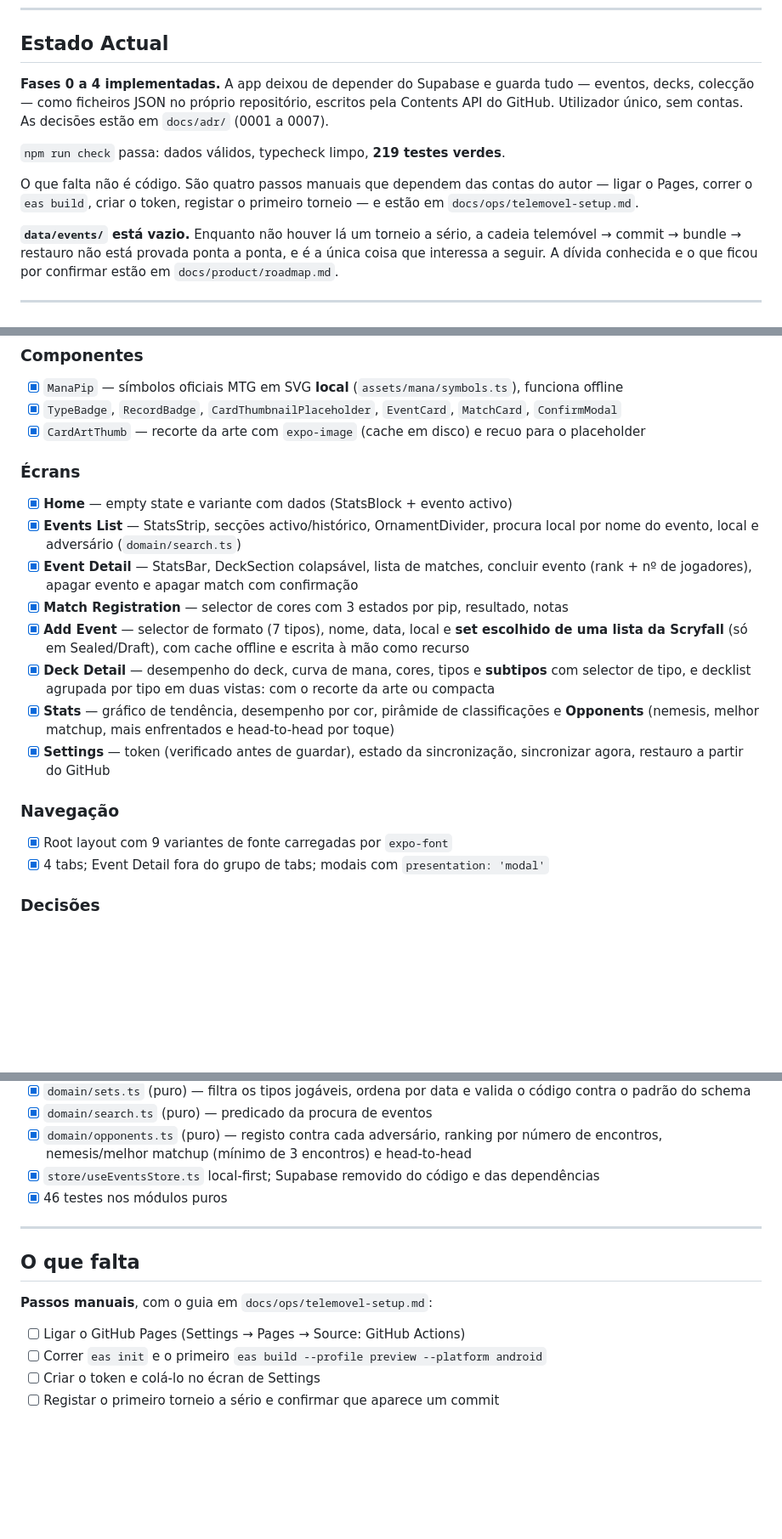
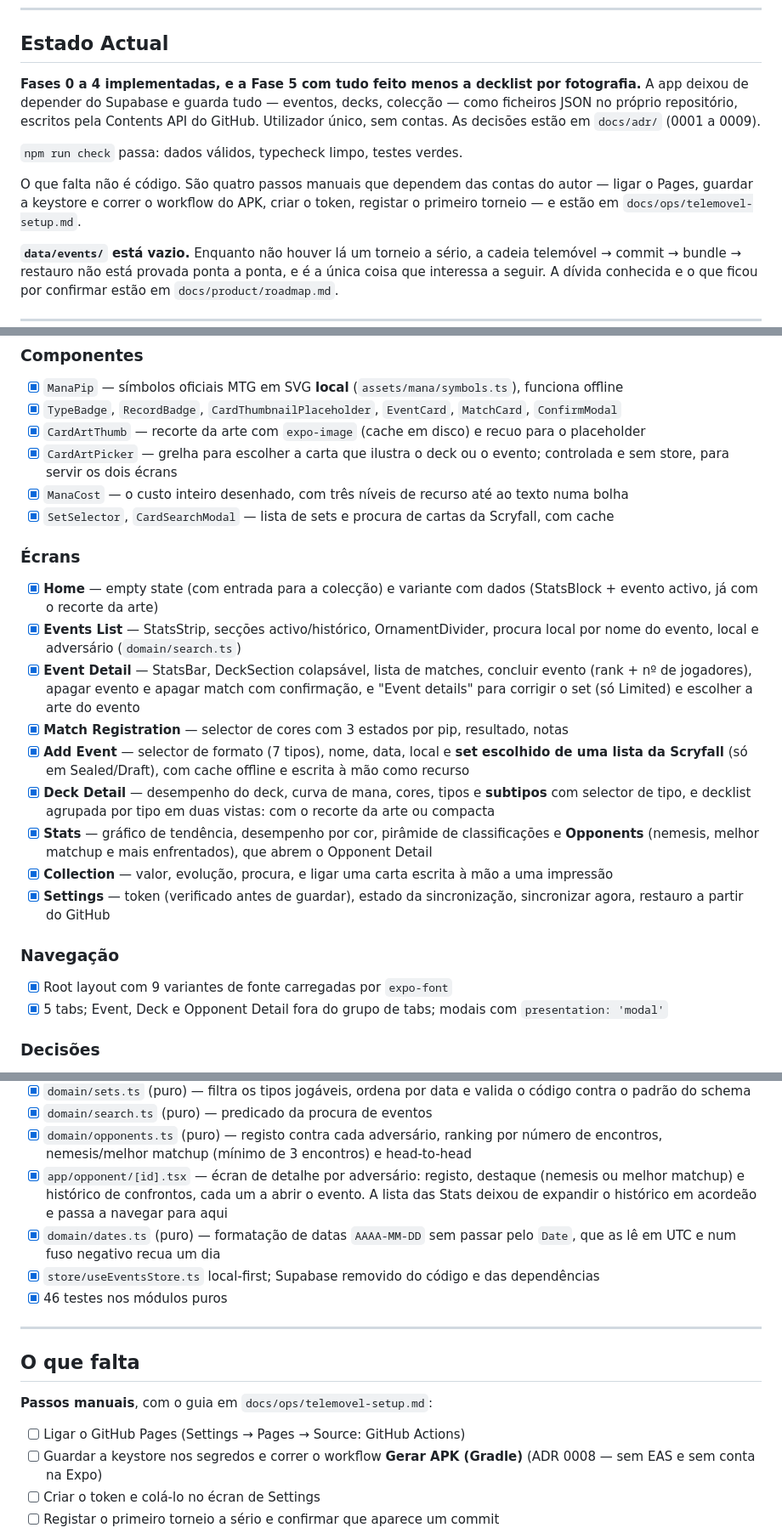
Before and after one commit to riccarvalhinho/mtg-recall, a Markdown page: project-overview.md, 3 parts joined by grey strips. Shown at 85% size. GitHub-like rendering; blank space fills up the shorter version.

```diff
--- a/project-overview.md
+++ b/project-overview.md
@@ -15,15 +15,16 @@ project documentation (`docs/`, ADRs) are written in Portuguese.
 
 ## Estado Actual
 
-**Fases 0 a 4 implementadas.** A app deixou de depender do Supabase e guarda tudo — eventos, decks,
-colecção — como ficheiros JSON no próprio repositório, escritos pela Contents API do GitHub.
-Utilizador único, sem contas. As decisões estão em `docs/adr/` (0001 a 0007).
+**Fases 0 a 4 implementadas, e a Fase 5 com tudo feito menos a decklist por fotografia.** A app
+deixou de depender do Supabase e guarda tudo — eventos, decks, colecção — como ficheiros JSON no
+próprio repositório, escritos pela Contents API do GitHub. Utilizador único, sem contas. As decisões
+estão em `docs/adr/` (0001 a 0009).
 
-`npm run check` passa: dados válidos, typecheck limpo, **219 testes verdes**.
+`npm run check` passa: dados válidos, typecheck limpo, testes verdes.
 
 O que falta não é código. São quatro passos manuais que dependem das contas do autor — ligar o
-Pages, correr o `eas build`, criar o token, registar o primeiro torneio — e estão em
-`docs/ops/telemovel-setup.md`.
+Pages, guardar a keystore e correr o workflow do APK, criar o token, registar o primeiro torneio — e
+estão em `docs/ops/telemovel-setup.md`.
 
 **`data/events/` está vazio.** Enquanto não houver lá um torneio a sério, a cadeia telemóvel →
 commit → bundle → restauro não está provada ponta a ponta, e é a única coisa que interessa a seguir.
@@ -44,26 +45,34 @@ A dívida conhecida e o que ficou por confirmar estão em `docs/product/roadmap.
 - [x] `ManaPip` — símbolos oficiais MTG em SVG **local** (`assets/mana/symbols.ts`), funciona offline
 - [x] `TypeBadge`, `RecordBadge`, `CardThumbnailPlaceholder`, `EventCard`, `MatchCard`, `ConfirmModal`
 - [x] `CardArtThumb` — recorte da arte com `expo-image` (cache em disco) e recuo para o placeholder
+- [x] `CardArtPicker` — grelha para escolher a carta que ilustra o deck ou o evento; controlada e
+      sem store, para servir os dois écrans
+- [x] `ManaCost` — o custo inteiro desenhado, com três níveis de recurso até ao texto numa bolha
+- [x] `SetSelector`, `CardSearchModal` — lista de sets e procura de cartas da Scryfall, com cache
 
 ### Écrans
-- [x] **Home** — empty state e variante com dados (StatsBlock + evento activo)
+- [x] **Home** — empty state (com entrada para a colecção) e variante com dados (StatsBlock +
+      evento activo, já com o recorte da arte)
 - [x] **Events List** — StatsStrip, secções activo/histórico, OrnamentDivider, procura local por
       nome do evento, local e adversário (`domain/search.ts`)
 - [x] **Event Detail** — StatsBar, DeckSection colapsável, lista de matches, concluir evento
-      (rank + nº de jogadores), apagar evento e apagar match com confirmação
+      (rank + nº de jogadores), apagar evento e apagar match com confirmação, e "Event details"
+      para corrigir o set (só Limited) e escolher a arte do evento
 - [x] **Match Registration** — selector de cores com 3 estados por pip, resultado, notas
 - [x] **Add Event** — selector de formato (7 tipos), nome, data, local e **set escolhido de uma
       lista da Scryfall** (só em Sealed/Draft), com cache offline e escrita à mão como recurso
 - [x] **Deck Detail** — desempenho do deck, curva de mana, cores, tipos e **subtipos** com selector
       de tipo, e decklist agrupada por tipo em duas vistas: com o recorte da arte ou compacta
 - [x] **Stats** — gráfico de tendência, desempenho por cor, pirâmide de classificações e
-      **Opponents** (nemesis, melhor matchup, mais enfrentados e head-to-head por toque)
+      **Opponents** (nemesis, melhor matchup e mais enfrentados), que abrem o Opponent Detail
+- [x] **Collection** — valor, evolução, procura, e ligar uma carta escrita à mão a uma impressão
 - [x] **Settings** — token (verificado antes de guardar), estado da sincronização, sincronizar
       agora, restauro a partir do GitHub
 
 ### Navegação
 - [x] Root layout com 9 variantes de fonte carregadas por `expo-font`
-- [x] 4 tabs; Event Detail fora do grupo de tabs; modais com `presentation: 'modal'`
+- [x] 5 tabs; Event, Deck e Opponent Detail fora do grupo de tabs; modais com
+      `presentation: 'modal'`
 
 ### Decisões
 - [x] `docs/adr/0001` a `0006` — GitHub como source of truth, dados JSON versionados, app nativa em
@@ -91,6 +100,11 @@ A dívida conhecida e o que ficou por confirmar estão em `docs/product/roadmap.
 - [x] `domain/search.ts` (puro) — predicado da procura de eventos
 - [x] `domain/opponents.ts` (puro) — registo contra cada adversário, ranking por número de
       encontros, nemesis/melhor matchup (mínimo de 3 encontros) e head-to-head
+- [x] `app/opponent/[id].tsx` — écran de detalhe por adversário: registo, destaque (nemesis ou
+      melhor matchup) e histórico de confrontos, cada um a abrir o evento. A lista das Stats deixou
+      de expandir o histórico em acordeão e passa a navegar para aqui
+- [x] `domain/dates.ts` (puro) — formatação de datas `AAAA-MM-DD` sem passar pelo `Date`, que as lê
+      em UTC e num fuso negativo recua um dia
 - [x] `store/useEventsStore.ts` local-first; Supabase removido do código e das dependências
 - [x] 46 testes nos módulos puros
 
@@ -101,7 +115,8 @@ A dívida conhecida e o que ficou por confirmar estão em `docs/product/roadmap.
 **Passos manuais**, com o guia em `docs/ops/telemovel-setup.md`:
 
 - [ ] Ligar o GitHub Pages (Settings → Pages → Source: GitHub Actions)
-- [ ] Correr `eas init` e o primeiro `eas build --profile preview --platform android`
+- [ ] Guardar a keystore nos segredos e correr o workflow **Gerar APK (Gradle)** (ADR 0008 — sem
+      EAS e sem conta na Expo)
 - [ ] Criar o token e colá-lo no écran de Settings
 - [ ] Registar o primeiro torneio a sério e confirmar que aparece um commit
 
```
Also changed, not shown: other parts of project-overview.md (+1 -1 lines), CLAUDE.md (+22 -11 lines), docs/product/roadmap.md (+42 -38 lines).
